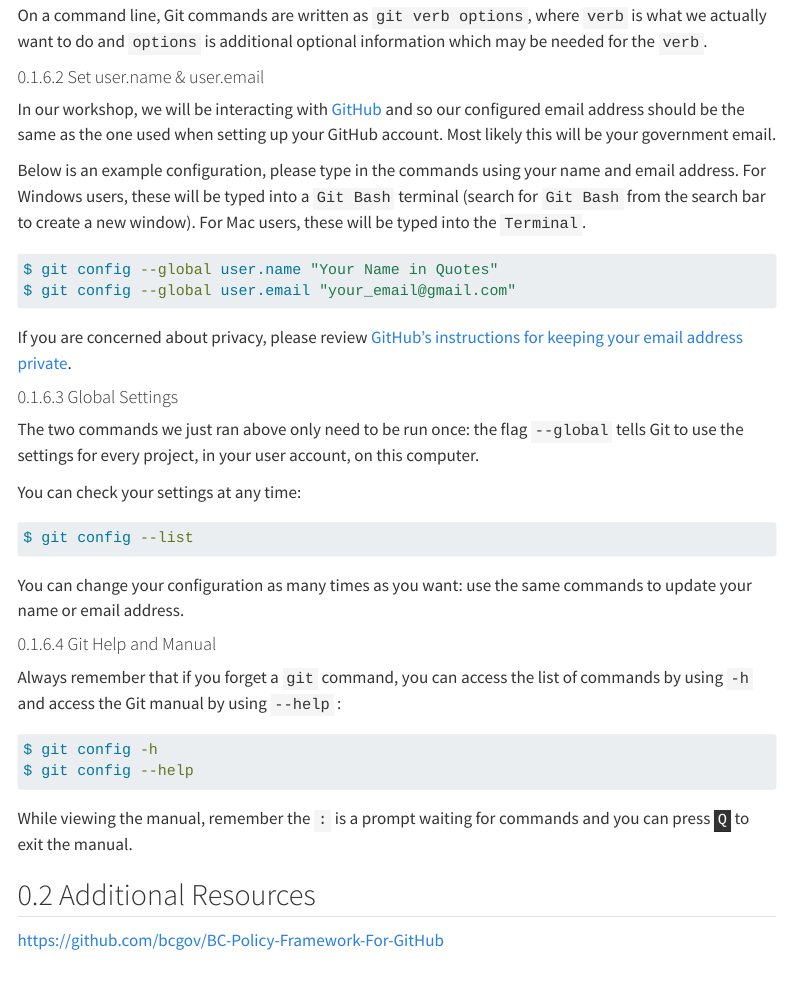
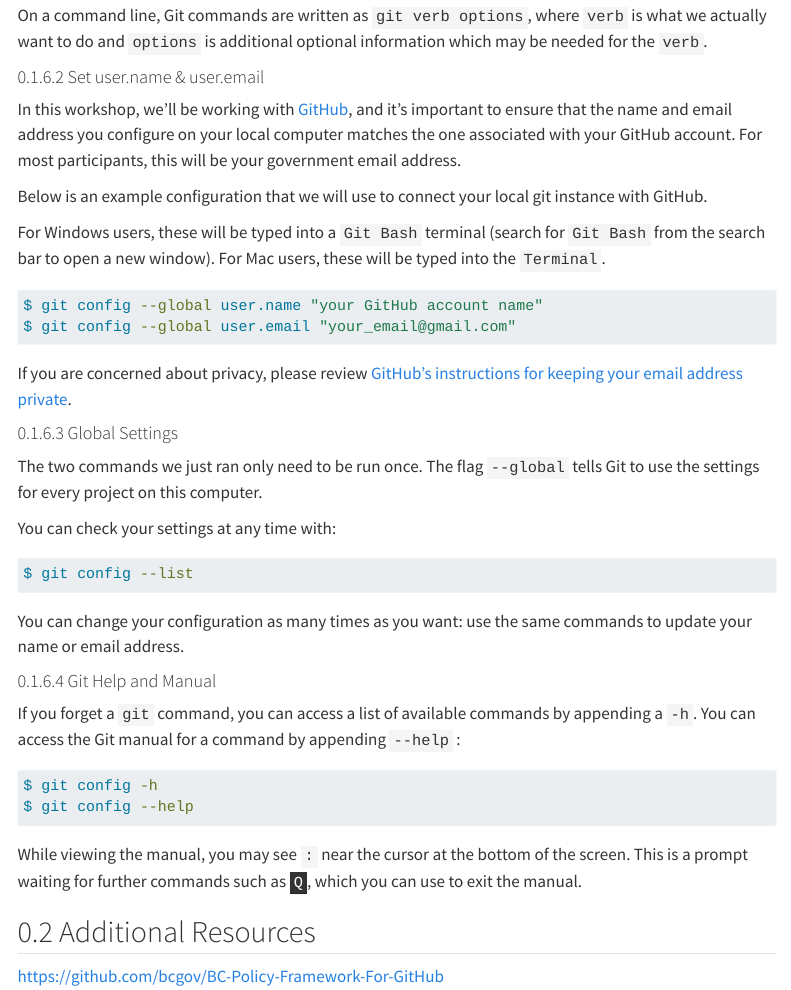
Before and after one commit to bcgov/ds-intro-to-git, a Quarto document (pre-workshop/software-install.qmd): the page in a window 1100 px wide, from 2730 px down. Rendered offline with R 4.5, knitr and Pandoc in place of Quarto, with nearby package versions; menus at the side of the page are left out.

Commit message:
clarification

````diff
--- a/pre-workshop/software-install.qmd
+++ b/pre-workshop/software-install.qmd
@@ -95,12 +95,14 @@ On a command line, Git commands are written as `git verb options`, where `verb`
 
 #### Set user.name & user.email
 
-In our workshop, we will be interacting with [GitHub](https://github.com/) and so our configured email address should be the same as the one used when setting up your GitHub account. Most likely this will be your government email.
+In this workshop, we'll be working with [GitHub](https://github.com/), and it's important to ensure that the name and email address you configure on your local computer matches the one associated with your GitHub account. For most participants, this will be your government email address.
 
-Below is an example configuration, please type in the commands using your name and email address. For Windows users, these will be typed into a `Git Bash` terminal (search for `Git Bash` from the search bar to create a new window). For Mac users, these will be typed into the `Terminal`.
+Below is an example configuration that we will use to connect your local git instance with GitHub.
+
+For Windows users, these will be typed into a `Git Bash` terminal (search for `Git Bash` from the search bar to open a new window). For Mac users, these will be typed into the `Terminal`.
 
 ``` bash
-$ git config --global user.name "Your Name in Quotes"
+$ git config --global user.name "your GitHub account name"
 $ git config --global user.email "your_email@gmail.com"
 ```
 
@@ -108,9 +110,9 @@ If you are concerned about privacy, please review [GitHub's instructions for kee
 
 #### Global Settings
 
-The two commands we just ran above only need to be run once: the flag `--global` tells Git to use the settings for every project, in your user account, on this computer.
+The two commands we just ran only need to be run once. The flag `--global` tells Git to use the settings for every project on this computer.
 
-You can check your settings at any time:
+You can check your settings at any time with:
 
 ``` bash
 $ git config --list
@@ -120,14 +122,14 @@ You can change your configuration as many times as you want: use the same comman
 
 #### Git Help and Manual
 
-Always remember that if you forget a `git` command, you can access the list of commands by using `-h` and access the Git manual by using `--help` :
+If you forget a `git` command, you can access a list of available commands by appending a `-h`. You can access the Git manual for a command by appending `--help` :
 
 ``` bash
 $ git config -h
 $ git config --help
 ```
 
-While viewing the manual, remember the `:` is a prompt waiting for commands and you can press <kbd>Q</kbd> to exit the manual.
+While viewing the manual, you may see `:` near the cursor at the bottom of the screen.  This is a prompt waiting for further commands such as <kbd>Q</kbd>, which you can use to exit the manual.
 
 ## Additional Resources
 
````
